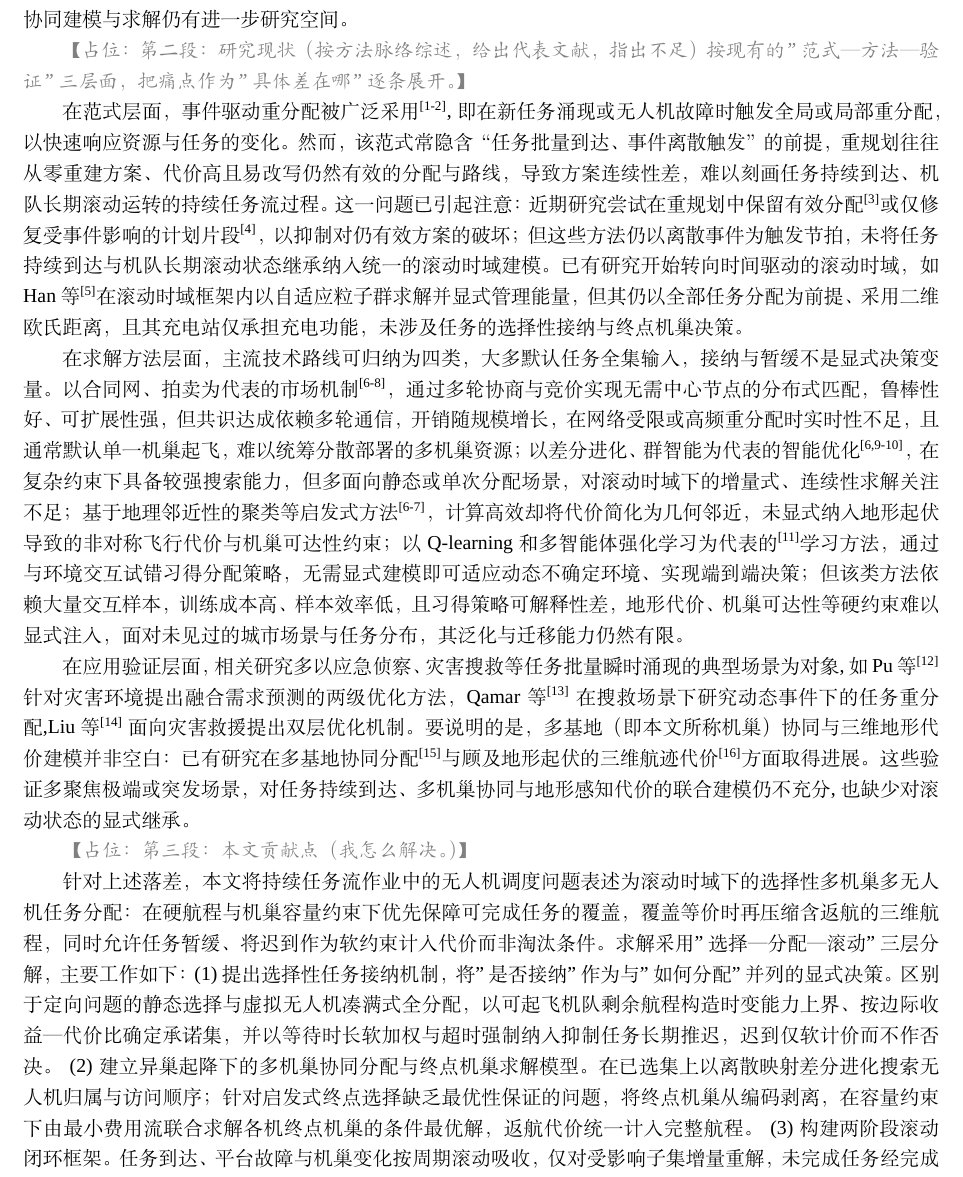
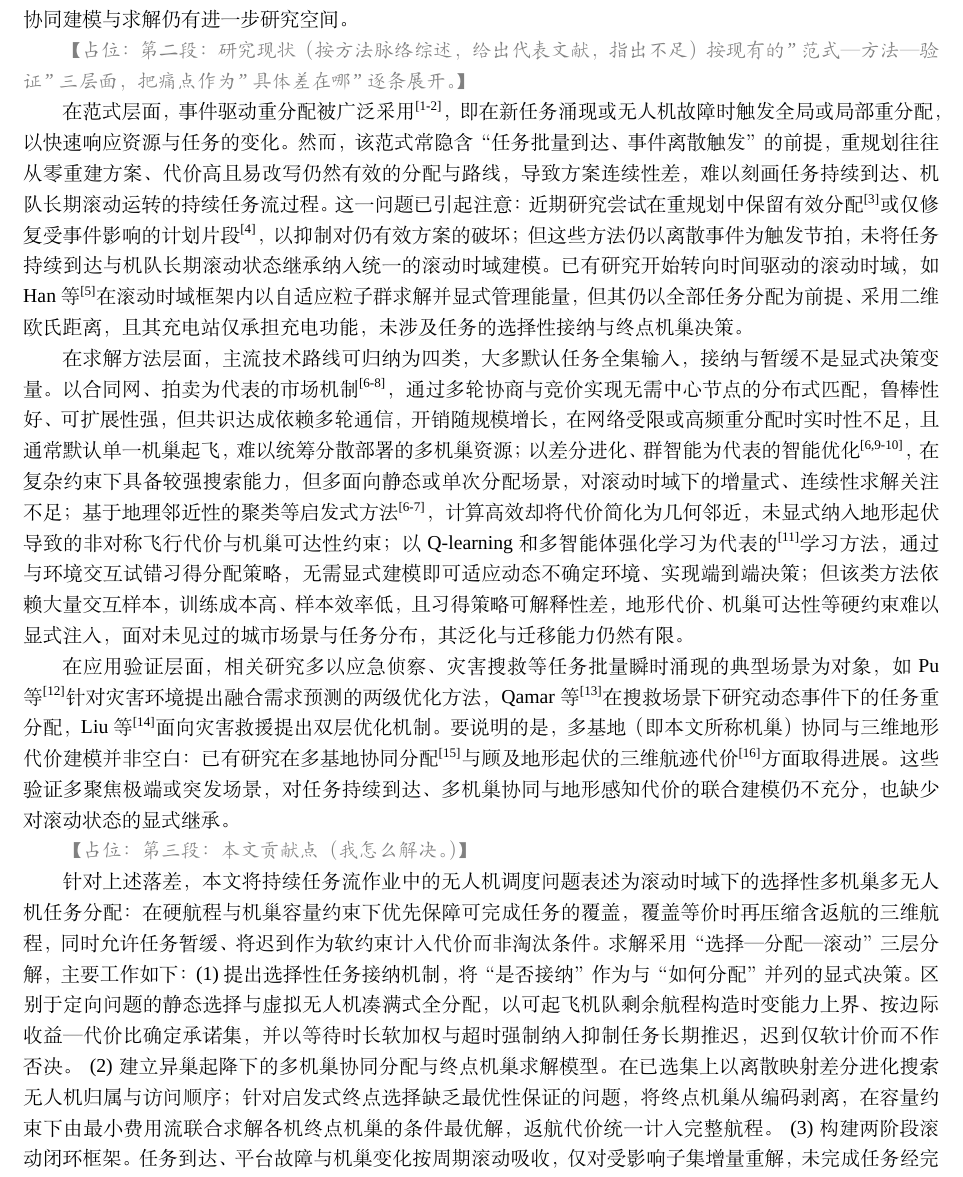
Before and after one commit to 909347194/ExperimentForGraduation, a LaTeX document (paper/manuscript1_journal_article/main.tex, which reads paper/manuscript1_journal_article/sections/s01_introduction.tex): part of page 2 of 6, cut so that both start at the same text. Compiled offline with XeLaTeX; a missing font is replaced by an installed copy or a similar font.

Commit message:
docs(paper): 引言标点与空格统一
- 半角逗号改全角（cite 后/对象,如/重分配,Liu/不充分,也 共 4 处）
- 删 cite 后多余空格 3 处（与全文体例一致）
- 直引号改中文弯引号（选择—分配—滚动 / 是否接纳·如何分配）
- 破折号去两侧空格（边际收益—代价比）；Q-learning 处去手动空格

```diff
--- a/paper/manuscript1_journal_article/sections/s01_introduction.tex
+++ b/paper/manuscript1_journal_article/sections/s01_introduction.tex
@@ -22,19 +22,19 @@
 
 \placeholder{第二段：研究现状（按方法脉络综述，给出代表文献，指出不足）按现有的 "范式 — 方法 — 验证" 三层面，把痛点作为 "具体差在哪" 逐条展开。}
 
-在范式层面，事件驱动重分配被广泛采用\cite{alqefari_multi-uav_2025, wang2024review},即在新任务涌现或无人机故障时触发全局或局部重分配，以快速响应资源与任务的变化。然而，该范式常隐含“任务批量到达、事件离散触发”的前提，重规划往往从零重建方案、代价高且易改写仍然有效的分配与路线，导致方案连续性差，难以刻画任务持续到达、机队长期滚动运转的持续任务流过程。这一问题已引起注意：近期研究尝试在重规划中保留有效分配\cite{hwang2026apr}或仅修复受事件影响的计划片段\cite{shen2026lrpsodta}，以抑制对仍有效方案的破坏；但这些方法仍以离散事件为触发节拍，未将任务持续到达与机队长期滚动状态继承纳入统一的滚动时域建模。已有研究开始转向时间驱动的滚动时域，如Han等\cite{han2025apso}在滚动时域框架内以自适应粒子群求解并显式管理能量，但其仍以全部任务分配为前提、采用二维欧氏距离，且其充电站仅承担充电功能，未涉及任务的选择性接纳与终点机巢决策。
+在范式层面，事件驱动重分配被广泛采用\cite{alqefari_multi-uav_2025, wang2024review}，即在新任务涌现或无人机故障时触发全局或局部重分配，以快速响应资源与任务的变化。然而，该范式常隐含“任务批量到达、事件离散触发”的前提，重规划往往从零重建方案、代价高且易改写仍然有效的分配与路线，导致方案连续性差，难以刻画任务持续到达、机队长期滚动运转的持续任务流过程。这一问题已引起注意：近期研究尝试在重规划中保留有效分配\cite{hwang2026apr}或仅修复受事件影响的计划片段\cite{shen2026lrpsodta}，以抑制对仍有效方案的破坏；但这些方法仍以离散事件为触发节拍，未将任务持续到达与机队长期滚动状态继承纳入统一的滚动时域建模。已有研究开始转向时间驱动的滚动时域，如Han等\cite{han2025apso}在滚动时域框架内以自适应粒子群求解并显式管理能量，但其仍以全部任务分配为前提、采用二维欧氏距离，且其充电站仅承担充电功能，未涉及任务的选择性接纳与终点机巢决策。
 
 在求解方法层面，主流技术路线可归纳为四类，大多默认任务全集输入，接纳与暂缓不是显式决策变量。以合同网、拍卖为代表的市场机制\cite{zhang_survey_2026, hu2023survey, choi2009cbaa}，通过多轮协商与竞价实现无需中心节点的分布式匹配，鲁棒性好、可扩展性强，但共识达成依赖多轮通信，开销随规模增长，在网络受限或高频重分配时实时性不足，且通常默认单一机巢起飞，难以统筹分散部署的多机巢资源；
 以差分进化、群智能为代表的智能优化\cite{zhang_survey_2026, zhao2017dmde, wang2023defl}，在复杂约束下具备较强搜索能力，但多面向静态或单次分配场景，对滚动时域下的增量式、连续性求解关注不足；
 基于地理邻近性的聚类等启发式方法\cite{zhang_survey_2026, hu2023survey}，计算高效却将代价简化为几何邻近，未显式纳入地形起伏导致的非对称飞行代价与机巢可达性约束；
-以 Q-learning 和多智能体强化学习为代表的\cite{zhu2021qlearn}学习方法，通过与环境交互试错习得分配策略，无需显式建模即可适应动态不确定环境、实现端到端决策；但该类方法依赖大量交互样本，训练成本高、样本效率低，且习得策略可解释性差，地形代价、机巢可达性等硬约束难以显式注入，面对未见过的城市场景与任务分布，其泛化与迁移能力仍然有限。
+以Q-learning和多智能体强化学习为代表的\cite{zhu2021qlearn}学习方法，通过与环境交互试错习得分配策略，无需显式建模即可适应动态不确定环境、实现端到端决策；但该类方法依赖大量交互样本，训练成本高、样本效率低，且习得策略可解释性差，地形代价、机巢可达性等硬约束难以显式注入，面对未见过的城市场景与任务分布，其泛化与迁移能力仍然有限。
 
-在应用验证层面，相关研究多以应急侦察、灾害搜救等任务批量瞬时涌现的典型场景为对象,如Pu等\cite{pu_dynamic_2026} 针对灾害环境提出融合需求预测的两级优化方法，Qamar等\cite{baig2026sar} 在搜救场景下研究动态事件下的任务重分配,Liu等\cite{liu2024dawn} 面向灾害救援提出双层优化机制。要说明的是，多基地（即本文所称机巢）协同与三维地形代价建模并非空白：已有研究在多基地协同分配\cite{chen2025multidepot}与顾及地形起伏的三维航迹代价\cite{zaki2026dem}方面取得进展。这些验证多聚焦极端或突发场景，对任务持续到达、多机巢协同与地形感知代价的联合建模仍不充分,也缺少对滚动状态的显式继承。
+在应用验证层面，相关研究多以应急侦察、灾害搜救等任务批量瞬时涌现的典型场景为对象，如Pu等\cite{pu_dynamic_2026}针对灾害环境提出融合需求预测的两级优化方法，Qamar等\cite{baig2026sar}在搜救场景下研究动态事件下的任务重分配，Liu等\cite{liu2024dawn}面向灾害救援提出双层优化机制。要说明的是，多基地（即本文所称机巢）协同与三维地形代价建模并非空白：已有研究在多基地协同分配\cite{chen2025multidepot}与顾及地形起伏的三维航迹代价\cite{zaki2026dem}方面取得进展。这些验证多聚焦极端或突发场景，对任务持续到达、多机巢协同与地形感知代价的联合建模仍不充分，也缺少对滚动状态的显式继承。
 
 \placeholder{第三段：本文贡献点（我怎么解决。）}
 
-针对上述落差，本文将持续任务流作业中的无人机调度问题表述为滚动时域下的选择性多机巢多无人机任务分配：在硬航程与机巢容量约束下优先保障可完成任务的覆盖，覆盖等价时再压缩含返航的三维航程，同时允许任务暂缓、将迟到作为软约束计入代价而非淘汰条件。求解采用"选择—分配—滚动"三层分解，主要工作如下：
-\begin{enumerate*}[label=(\arabic*), itemjoin=\quad] \item 提出选择性任务接纳机制，将 "是否接纳" 作为与 "如何分配" 并列的显式决策。区别于定向问题的静态选择与虚拟无人机凑满式全分配，以可起飞机队剩余航程构造时变能力上界、按边际收益 — 代价比确定承诺集，并以等待时长软加权与超时强制纳入抑制任务长期推迟，迟到仅软计价而不作否决。
+针对上述落差，本文将持续任务流作业中的无人机调度问题表述为滚动时域下的选择性多机巢多无人机任务分配：在硬航程与机巢容量约束下优先保障可完成任务的覆盖，覆盖等价时再压缩含返航的三维航程，同时允许任务暂缓、将迟到作为软约束计入代价而非淘汰条件。求解采用“选择—分配—滚动”三层分解，主要工作如下：
+\begin{enumerate*}[label=(\arabic*), itemjoin=\quad] \item 提出选择性任务接纳机制，将“是否接纳”作为与“如何分配”并列的显式决策。区别于定向问题的静态选择与虚拟无人机凑满式全分配，以可起飞机队剩余航程构造时变能力上界、按边际收益—代价比确定承诺集，并以等待时长软加权与超时强制纳入抑制任务长期推迟，迟到仅软计价而不作否决。
     \item 建立异巢起降下的多机巢协同分配与终点机巢求解模型。在已选集上以离散映射差分进化搜索无人机归属与访问顺序；针对启发式终点选择缺乏最优性保证的问题，将终点机巢从编码剥离，在容量约束下由最小费用流联合求解各机终点机巢的条件最优解，返航代价统一计入完整航程。
     \item 构建两阶段滚动闭环框架。任务到达、平台故障与机巢变化按周期滚动吸收，仅对受影响子集增量重解，未完成任务经完成闸门回池滞留、持续获得机会；滚动状态回贯能力上界与选择优先级，使选择、分配与机巢决策三层联动，在保障方案连续性的同时降低重规划规模。
 \end{enumerate*}
```
